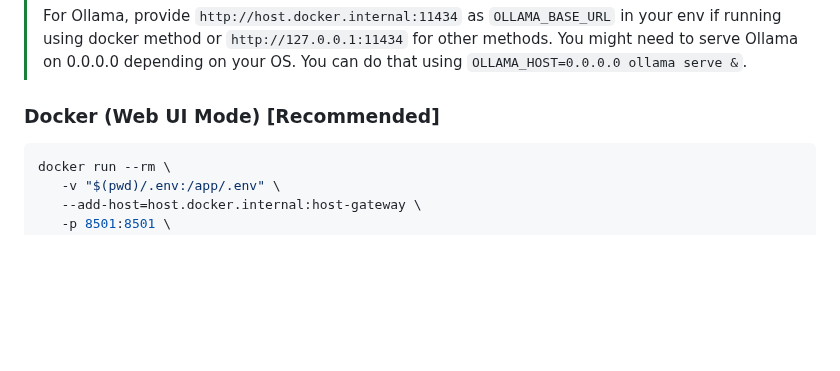
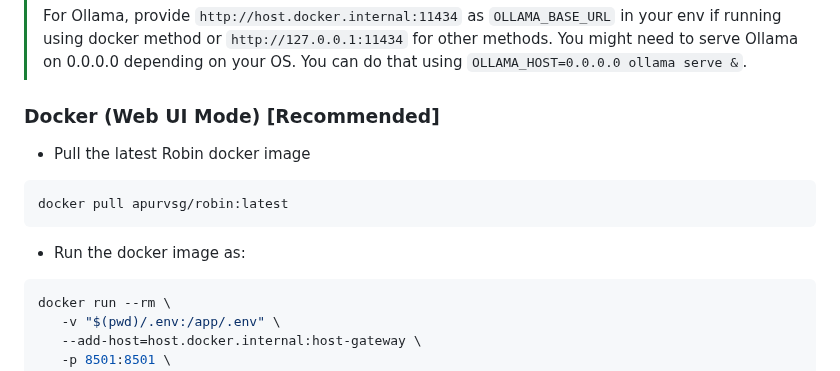
Before and after one commit to apurvsinghgautam/robin, a Markdown page: README.md, the part around the change. Rendered like a GitHub page; blank space fills up the shorter version.

Commit message:
Added docker latest pull comand [no ci]

````diff
--- a/README.md
+++ b/README.md
@@ -42,6 +42,12 @@
 
 ### Docker (Web UI Mode) [Recommended]
 
+- Pull the latest Robin docker image
+```bash
+docker pull apurvsg/robin:latest
+```
+
+- Run the docker image as:
 ```bash
 docker run --rm \
    -v "$(pwd)/.env:/app/.env" \
````
